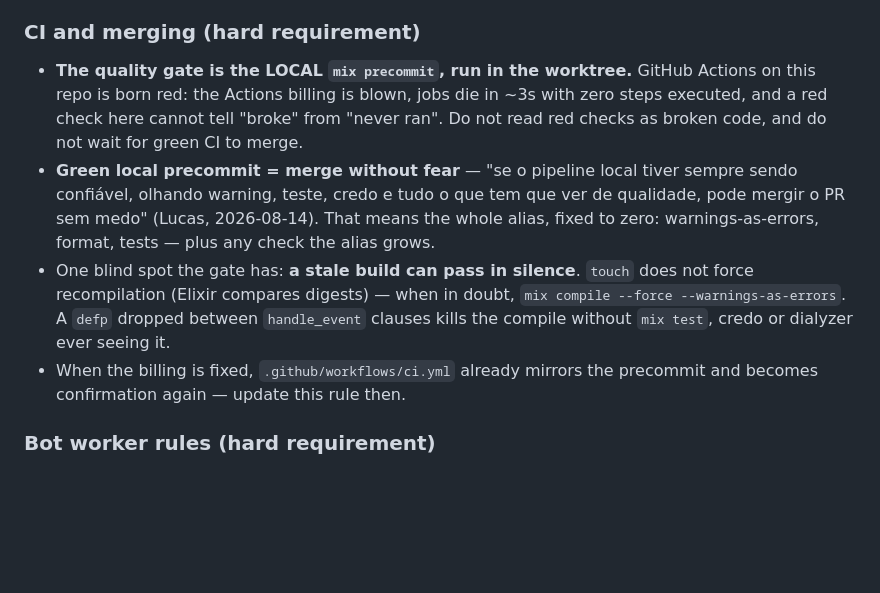
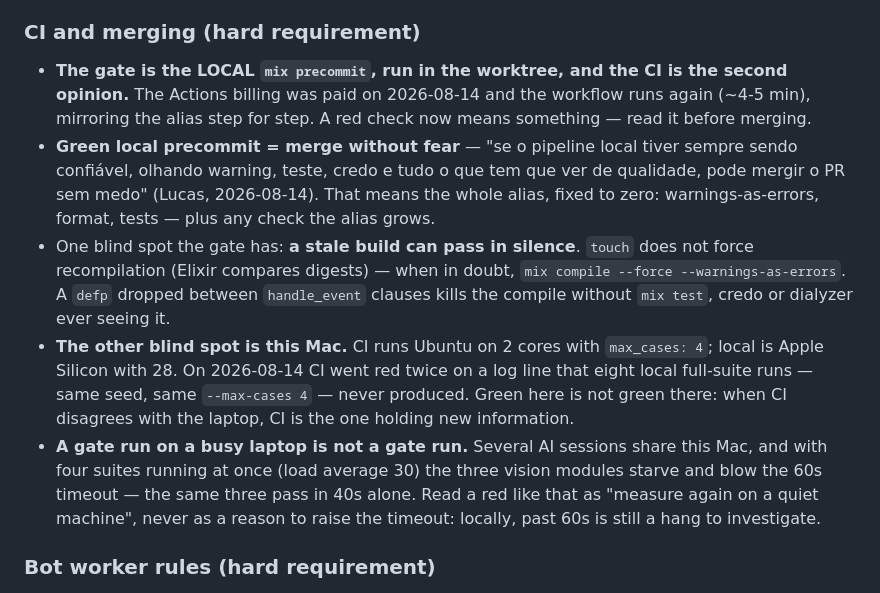
Before and after one commit to sallaumen/pokex, a Markdown page: AGENTS.md, the part around the change. GitHub-like rendering; blank space fills up the shorter version.

Commit message:
o CI voltou a ter dinheiro, então voltou a ter voz
O AGENTS.md pedia esta atualização em letra: "when the billing is fixed,
ci.yml already mirrors the precommit and becomes confirmation again — update
this rule then". A billing foi paga hoje, o workflow roda de novo em ~4-5min,
e um check vermelho voltou a significar alguma coisa.

O portão continua sendo o `mix precommit` local — mas agora com segunda
opinião, e a segunda opinião já provou que serve: hoje o CI ficou vermelho
duas vezes numa linha de log que OITO rodadas locais da suíte inteira, com o
mesmo seed e o mesmo --max-cases 4, nunca produziram. Ubuntu 2 cores não é
Apple Silicon 28: quando os dois discordam, quem tem informação nova é o CI.

E um ponto cego do outro lado, medido hoje: várias sessões dividem este Mac, e
com quatro suítes ao mesmo tempo (load average 30) os três módulos de visão
morrem de fome e estouram o timeout de 60s — os mesmos três passam em 40s
sozinhos. Vermelho assim se lê como "meça de novo com a máquina quieta", nunca
como motivo pra aumentar timeout.

Co-Authored-By: Claude Opus 5 <noreply@anthropic.com>

```diff
--- a/AGENTS.md
+++ b/AGENTS.md
@@ -22,10 +22,11 @@ This is a web application written using the Phoenix web framework.
 
 ### CI and merging (hard requirement)
 
-- **The quality gate is the LOCAL `mix precommit`, run in the worktree.** GitHub Actions on this repo is born red: the Actions billing is blown, jobs die in ~3s with zero steps executed, and a red check here cannot tell "broke" from "never ran". Do not read red checks as broken code, and do not wait for green CI to merge.
+- **The gate is the LOCAL `mix precommit`, run in the worktree, and the CI is the second opinion.** The Actions billing was paid on 2026-08-14 and the workflow runs again (~4-5 min), mirroring the alias step for step. A red check now means something — read it before merging.
 - **Green local precommit = merge without fear** — "se o pipeline local tiver sempre sendo confiável, olhando warning, teste, credo e tudo o que tem que ver de qualidade, pode mergir o PR sem medo" (Lucas, 2026-08-14). That means the whole alias, fixed to zero: warnings-as-errors, format, tests — plus any check the alias grows.
 - One blind spot the gate has: **a stale build can pass in silence**. `touch` does not force recompilation (Elixir compares digests) — when in doubt, `mix compile --force --warnings-as-errors`. A `defp` dropped between `handle_event` clauses kills the compile without `mix test`, credo or dialyzer ever seeing it.
-- When the billing is fixed, `.github/workflows/ci.yml` already mirrors the precommit and becomes confirmation again — update this rule then.
+- **The other blind spot is this Mac.** CI runs Ubuntu on 2 cores with `max_cases: 4`; local is Apple Silicon with 28. On 2026-08-14 CI went red twice on a log line that eight local full-suite runs — same seed, same `--max-cases 4` — never produced. Green here is not green there: when CI disagrees with the laptop, CI is the one holding new information.
+- **A gate run on a busy laptop is not a gate run.** Several AI sessions share this Mac, and with four suites running at once (load average 30) the three vision modules starve and blow the 60s timeout — the same three pass in 40s alone. Read a red like that as "measure again on a quiet machine", never as a reason to raise the timeout: locally, past 60s is still a hang to investigate.
 
 ### Bot worker rules (hard requirement)
 
```
